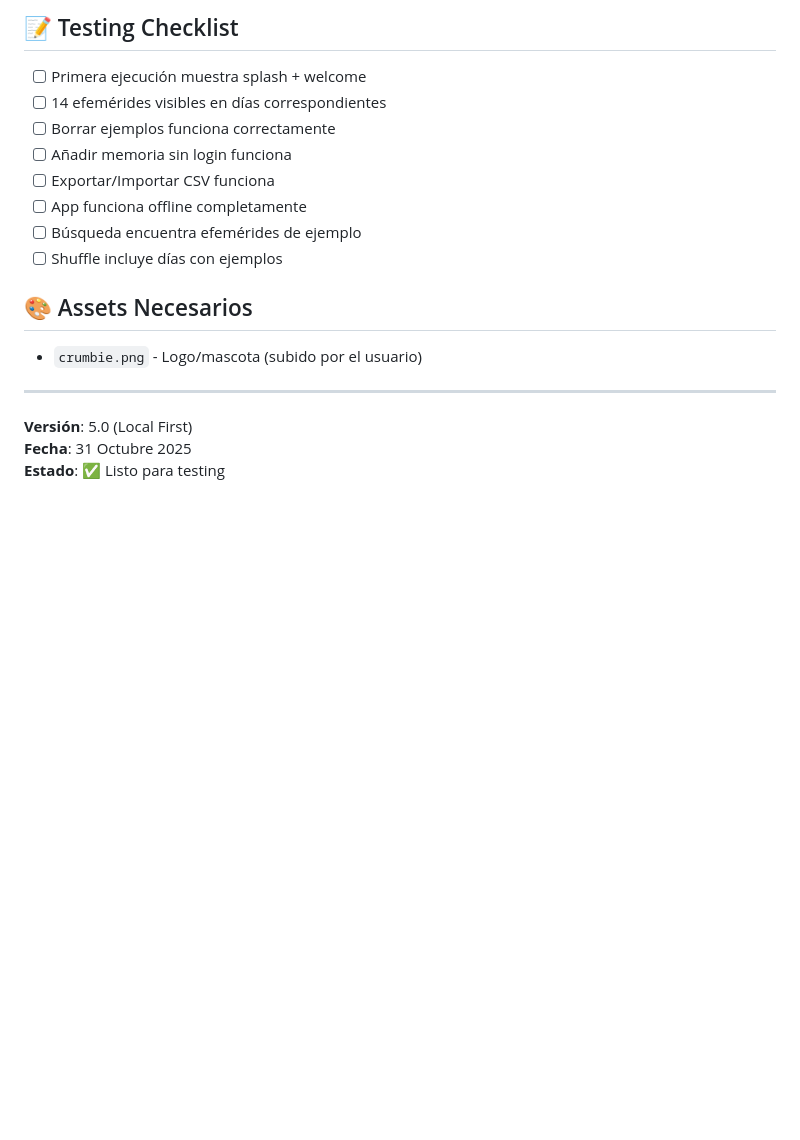
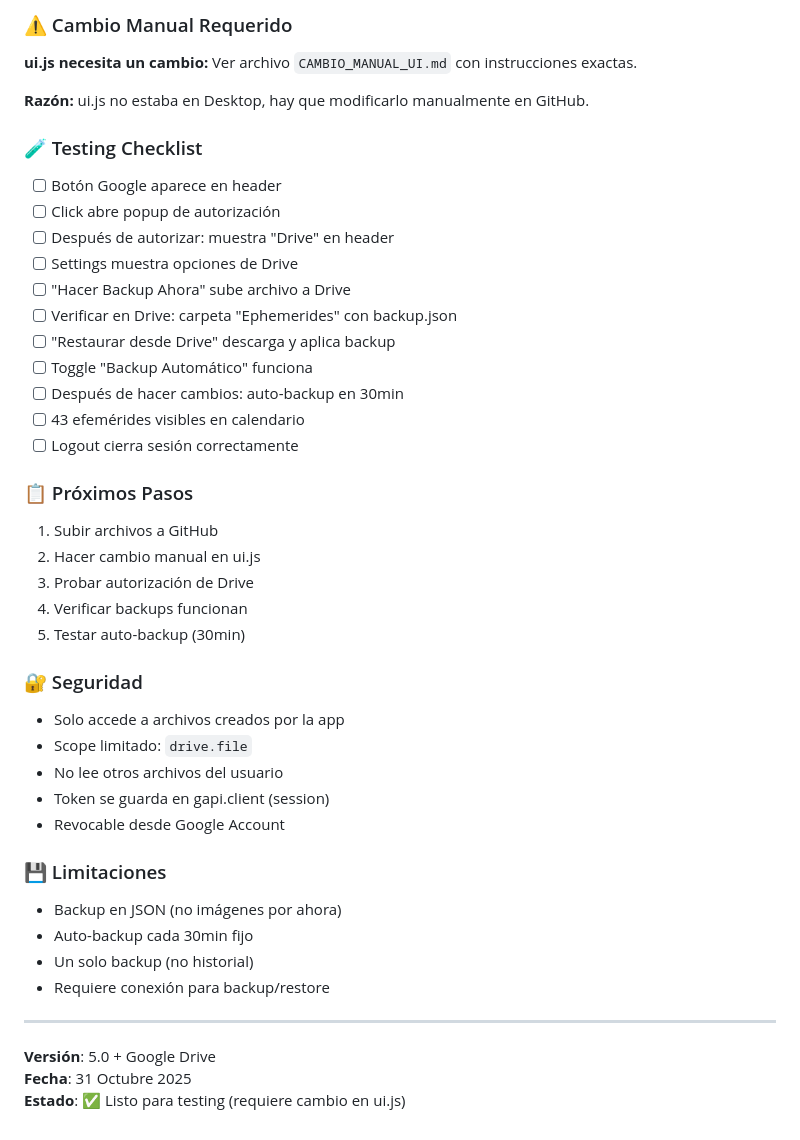
Before and after one commit to paoloacx/ephe8, a Markdown page: readme.md, the part around the change printed below. Rendered like a GitHub page; blank space fills up the shorter version.

```diff
--- a/readme.md
+++ b/readme.md
@@ -145,21 +122,50 @@ Esta versión está lista para:
 
-## 📝 Testing Checklist
+### ⚠️ Cambio Manual Requerido
 
-- [ ] Primera ejecución muestra splash + welcome
-- [ ] 14 efemérides visibles en días correspondientes
-- [ ] Borrar ejemplos funciona correctamente
-- [ ] Añadir memoria sin login funciona
-- [ ] Exportar/Importar CSV funciona
-- [ ] App funciona offline completamente
-- [ ] Búsqueda encuentra efemérides de ejemplo
-- [ ] Shuffle incluye días con ejemplos
+**ui.js necesita un cambio:**
+Ver archivo `CAMBIO_MANUAL_UI.md` con instrucciones exactas.
 
-## 🎨 Assets Necesarios
+**Razón:** ui.js no estaba en Desktop, hay que modificarlo manualmente en GitHub.
 
-- `crumbie.png` - Logo/mascota (subido por el usuario)
+### 🧪 Testing Checklist
+
+- [ ] Botón Google aparece en header
+- [ ] Click abre popup de autorización
+- [ ] Después de autorizar: muestra "Drive" en header
+- [ ] Settings muestra opciones de Drive
+- [ ] "Hacer Backup Ahora" sube archivo a Drive
+- [ ] Verificar en Drive: carpeta "Ephemerides" con backup.json
+- [ ] "Restaurar desde Drive" descarga y aplica backup
+- [ ] Toggle "Backup Automático" funciona
+- [ ] Después de hacer cambios: auto-backup en 30min
+- [ ] 43 efemérides visibles en calendario
+- [ ] Logout cierra sesión correctamente
+
+### 📋 Próximos Pasos
+
+1. Subir archivos a GitHub
+2. Hacer cambio manual en ui.js
+3. Probar autorización de Drive
+4. Verificar backups funcionan
+5. Testar auto-backup (30min)
+
+### 🔐 Seguridad
+
+- Solo accede a archivos creados por la app
+- Scope limitado: `drive.file`
+- No lee otros archivos del usuario
+- Token se guarda en gapi.client (session)
+- Revocable desde Google Account
+
+### 💾 Limitaciones
+
+- Backup en JSON (no imágenes por ahora)
+- Auto-backup cada 30min fijo
+- Un solo backup (no historial)
+- Requiere conexión para backup/restore
 
 ---
 
-**Versión**: 5.0 (Local First)
+**Versión**: 5.0 + Google Drive
 **Fecha**: 31 Octubre 2025
-**Estado**: ✅ Listo para testing
+**Estado**: ✅ Listo para testing (requiere cambio en ui.js)
```
Also changed, not shown: other parts of readme.md (+94 -117 lines).
